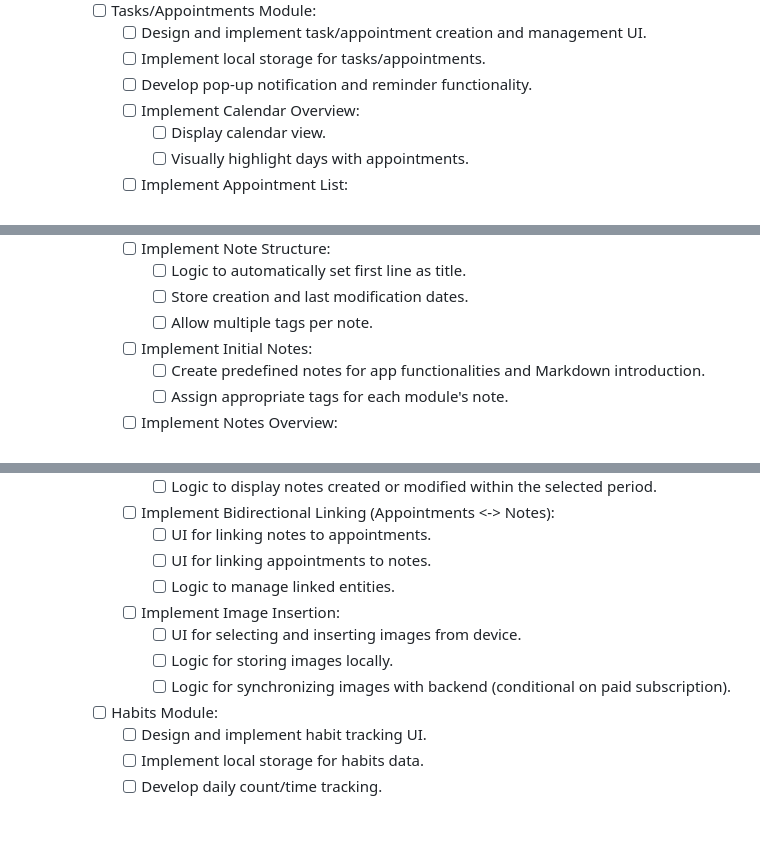
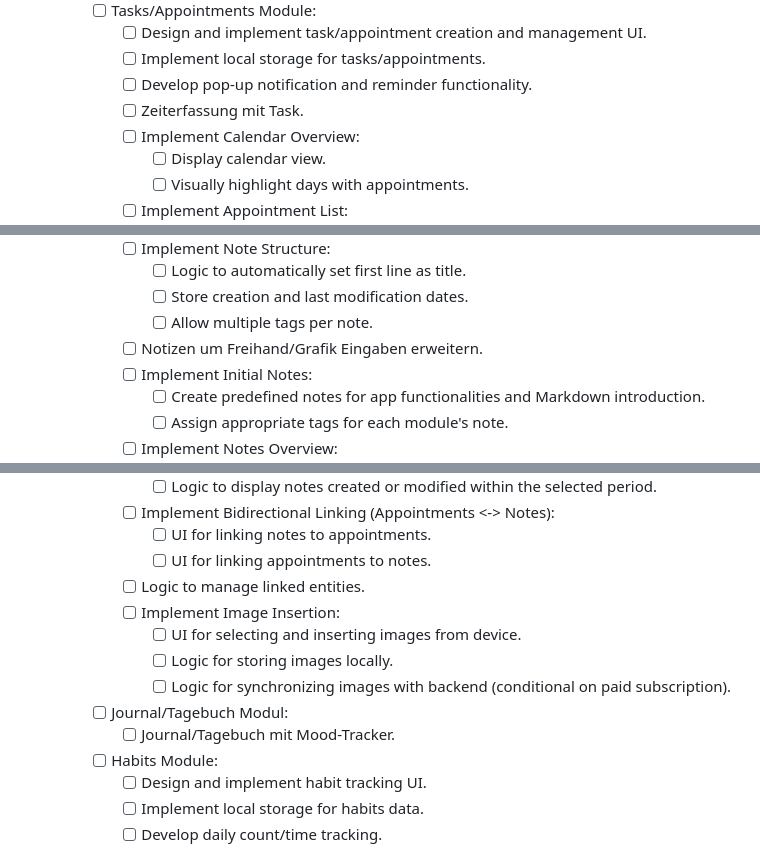
Before and after one commit to KayBeckmann/tracker, a Markdown page: todo.md, 3 parts joined by grey strips. Rendered like a GitHub page; blank space fills up the shorter version.

Commit message:
Ergaenze TODO-Liste um neue Features

```diff
--- a/todo.md
+++ b/todo.md
@@ -23,6 +23,7 @@
             - [ ] Design and implement task/appointment creation and management UI.
             - [ ] Implement local storage for tasks/appointments.
             - [ ] Develop pop-up notification and reminder functionality.
+            - [ ] Zeiterfassung mit Task.
             - [ ] Implement Calendar Overview:
                 - [ ] Display calendar view.
                 - [ ] Visually highlight days with appointments.
@@ -44,6 +45,7 @@
                 - [ ] Logic to automatically set first line as title.
                 - [ ] Store creation and last modification dates.
                 - [ ] Allow multiple tags per note.
+            - [ ] Notizen um Freihand/Grafik Eingaben erweitern.
             - [ ] Implement Initial Notes:
                 - [ ] Create predefined notes for app functionalities and Markdown introduction.
                 - [ ] Assign appropriate tags for each module's note.
@@ -60,11 +62,13 @@
             - [ ] Implement Bidirectional Linking (Appointments <-> Notes):
                 - [ ] UI for linking notes to appointments.
                 - [ ] UI for linking appointments to notes.
-                - [ ] Logic to manage linked entities.
+            - [ ] Logic to manage linked entities.
             - [ ] Implement Image Insertion:
                 - [ ] UI for selecting and inserting images from device.
                 - [ ] Logic for storing images locally.
                 - [ ] Logic for synchronizing images with backend (conditional on paid subscription).
+        - [ ] Journal/Tagebuch Modul:
+            - [ ] Journal/Tagebuch mit Mood-Tracker.
         - [ ] Habits Module:
             - [ ] Design and implement habit tracking UI.
             - [ ] Implement local storage for habits data.
```
